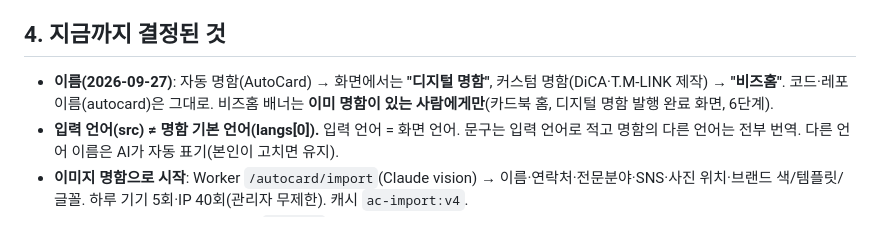
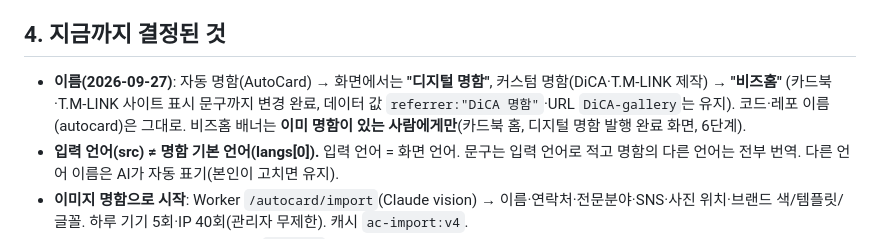
Before and after one commit to jinjjabg-hub/autocard, a Markdown page: HANDOFF.md, the part around the change. Rendered like a GitHub page.

Commit message:
HANDOFF: 비즈홈 이름 변경 범위 기록
Co-Authored-By: Claude Opus 5.5 <noreply@anthropic.com>
Claude-Session: https://claude.ai/code/session_01SGrpkzq2tMkMwKvB7Q8STG

```diff
--- a/HANDOFF.md
+++ b/HANDOFF.md
@@ -27,7 +27,7 @@ Firebase 프로젝트 `mandu-e7c3c`(Firestore `autocards`, Storage `autocards/{u
 - `index.html` — 제작 앱(0 시작 → 1 언어 → 2 이름 → 3 연락처 → 4 하는 일 → 5 사진 → 6 디자인 → 7 미리보기·결제). 발행 후 수정·언어 추가 결제 포함.
 
 ## 4. 지금까지 결정된 것
-- **이름(2026-09-27)**: 자동 명함(AutoCard) → 화면에서는 **"디지털 명함"**, 커스텀 명함(DiCA·T.M-LINK 제작) → **"비즈홈"**. 코드·레포 이름(autocard)은 그대로. 비즈홈 배너는 **이미 명함이 있는 사람에게만**(카드북 홈, 디지털 명함 발행 완료 화면, 6단계).
+- **이름(2026-09-27)**: 자동 명함(AutoCard) → 화면에서는 **"디지털 명함"**, 커스텀 명함(DiCA·T.M-LINK 제작) → **"비즈홈"** (카드북·T.M-LINK 사이트 표시 문구까지 변경 완료, 데이터 값 `referrer:"DiCA 명함"`·URL `DiCA-gallery`는 유지). 코드·레포 이름(autocard)은 그대로. 비즈홈 배너는 **이미 명함이 있는 사람에게만**(카드북 홈, 디지털 명함 발행 완료 화면, 6단계).
 - **입력 언어(src) ≠ 명함 기본 언어(langs[0]).** 입력 언어 = 화면 언어. 문구는 입력 언어로 적고 명함의 다른 언어는 전부 번역. 다른 언어 이름은 AI가 자동 표기(본인이 고치면 유지).
 - **이미지 명함으로 시작**: Worker `/autocard/import`(Claude vision) → 이름·연락처·전문분야·SNS·사진 위치·브랜드 색/템플릿/글꼴. 하루 기기 5회·IP 40회(관리자 무제한). 캐시 `ac-import:v4`.
 - **파이오니어 포스터**면 챕터 스타일 `pioneer` 자동 선택(챕터 칸이 파이오니어일 때만 목록에 보임). 챕터 스타일은 "회사 고유 디자인"처럼 일반화할 계획(스타일 등록·검색).
```
